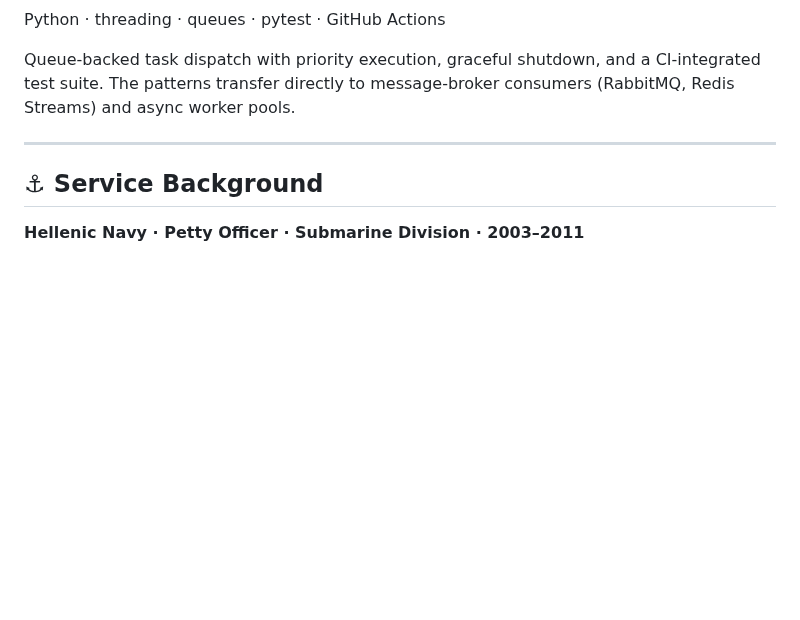
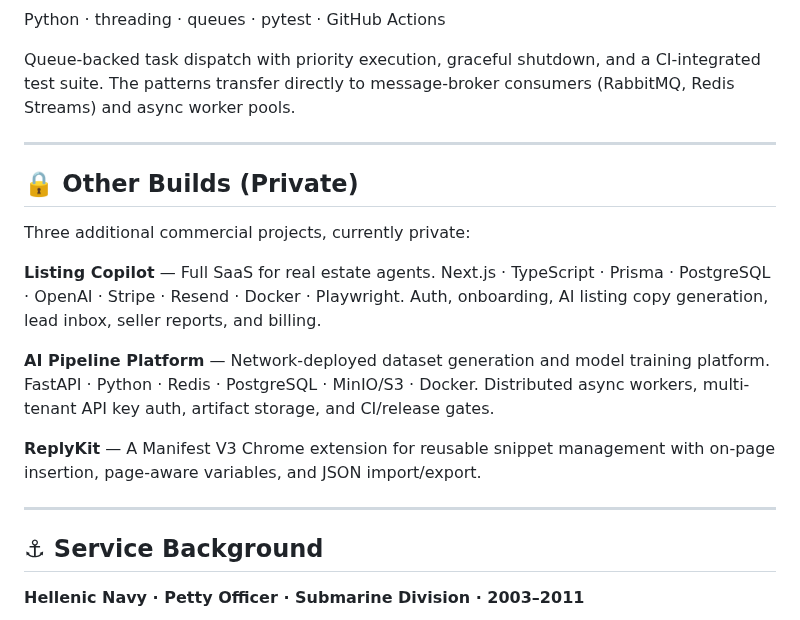
Before and after one commit to Archangel-77/Archangel-77, a Markdown page: README.md, the part around the change. Rendered like a GitHub page; blank space fills up the shorter version.

Commit message:
docs: add private builds section to profile README
Co-Authored-By: Claude Sonnet 4.6 <noreply@anthropic.com>

```diff
--- a/README.md
+++ b/README.md
@@ -62,6 +62,18 @@ Queue-backed task dispatch with priority execution, graceful shutdown, and a CI-
 
 ---
 
+## 🔒 Other Builds (Private)
+
+Three additional commercial projects, currently private:
+
+**Listing Copilot** — Full SaaS for real estate agents. Next.js · TypeScript · Prisma · PostgreSQL · OpenAI · Stripe · Resend · Docker · Playwright. Auth, onboarding, AI listing copy generation, lead inbox, seller reports, and billing.
+
+**AI Pipeline Platform** — Network-deployed dataset generation and model training platform. FastAPI · Python · Redis · PostgreSQL · MinIO/S3 · Docker. Distributed async workers, multi-tenant API key auth, artifact storage, and CI/release gates.
+
+**ReplyKit** — A Manifest V3 Chrome extension for reusable snippet management with on-page insertion, page-aware variables, and JSON import/export.
+
+---
+
 ## ⚓ Service Background
 
 **Hellenic Navy · Petty Officer · Submarine Division · 2003–2011**
```
